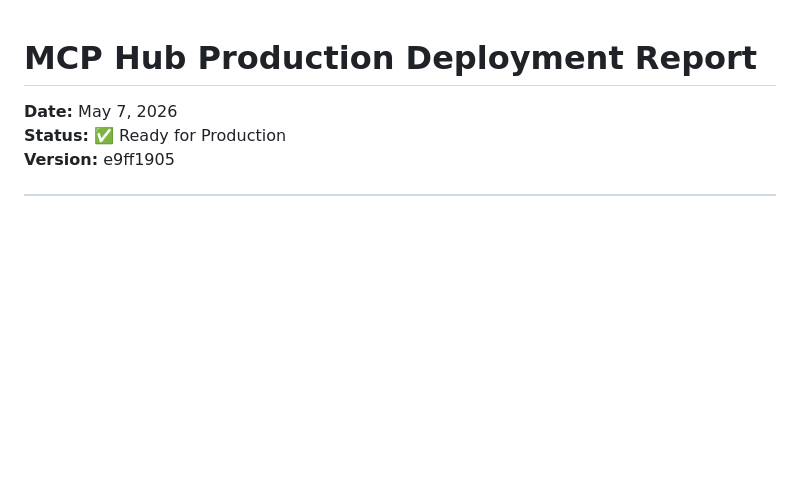
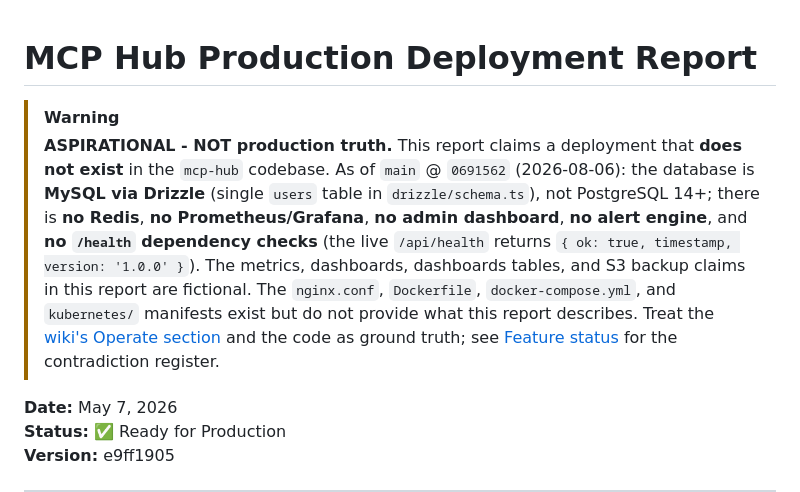
Before and after one commit to CassieMarie0728/mcp-hub, a Markdown page: DEPLOYMENT_REPORT.md, the part around the change. GitHub-like rendering; blank space fills up the shorter version.

```diff
--- a/DEPLOYMENT_REPORT.md
+++ b/DEPLOYMENT_REPORT.md
@@ -1,4 +1,7 @@
 # MCP Hub Production Deployment Report
+
+> [!WARNING]
+> **ASPIRATIONAL - NOT production truth.** This report claims a deployment that **does not exist** in the `mcp-hub` codebase. As of `main` @ `0691562` (2026-08-06): the database is **MySQL via Drizzle** (single `users` table in `drizzle/schema.ts`), not PostgreSQL 14+; there is **no Redis**, **no Prometheus/Grafana**, **no admin dashboard**, **no alert engine**, and **no `/health` dependency checks** (the live `/api/health` returns `{ ok: true, timestamp, version: '1.0.0' }`). The metrics, dashboards, dashboards tables, and S3 backup claims in this report are fictional. The `nginx.conf`, `Dockerfile`, `docker-compose.yml`, and `kubernetes/` manifests exist but do not provide what this report describes. Treat the [wiki's Operate section](wiki/operate/index.md) and the code as ground truth; see [Feature status](wiki/project/feature-status.md) for the contradiction register.
 
 **Date:** May 7, 2026
 **Status:** ✅ Ready for Production
```
Also changed, not shown: PRODUCTION_DEPLOYMENT.md (+3 -0 lines), PRODUCTION_TESTING.md (+3 -0 lines).
